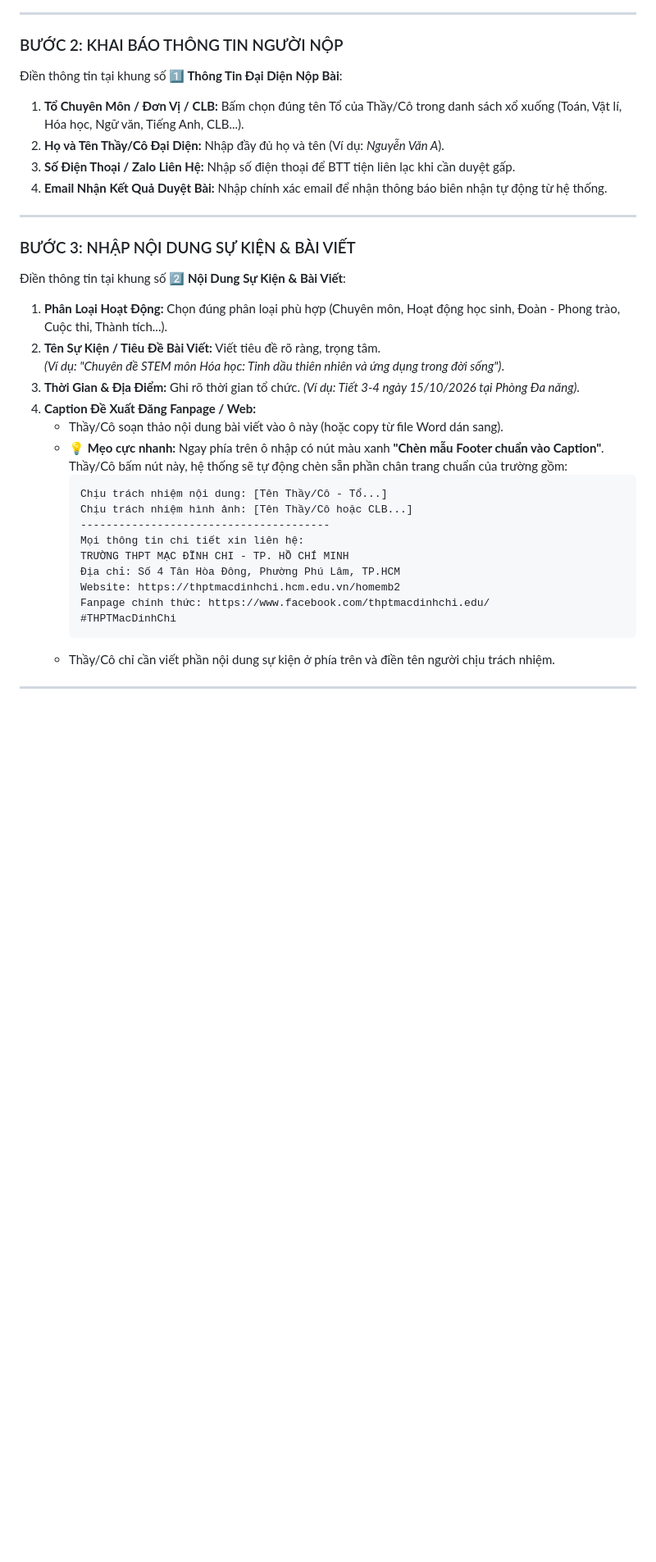
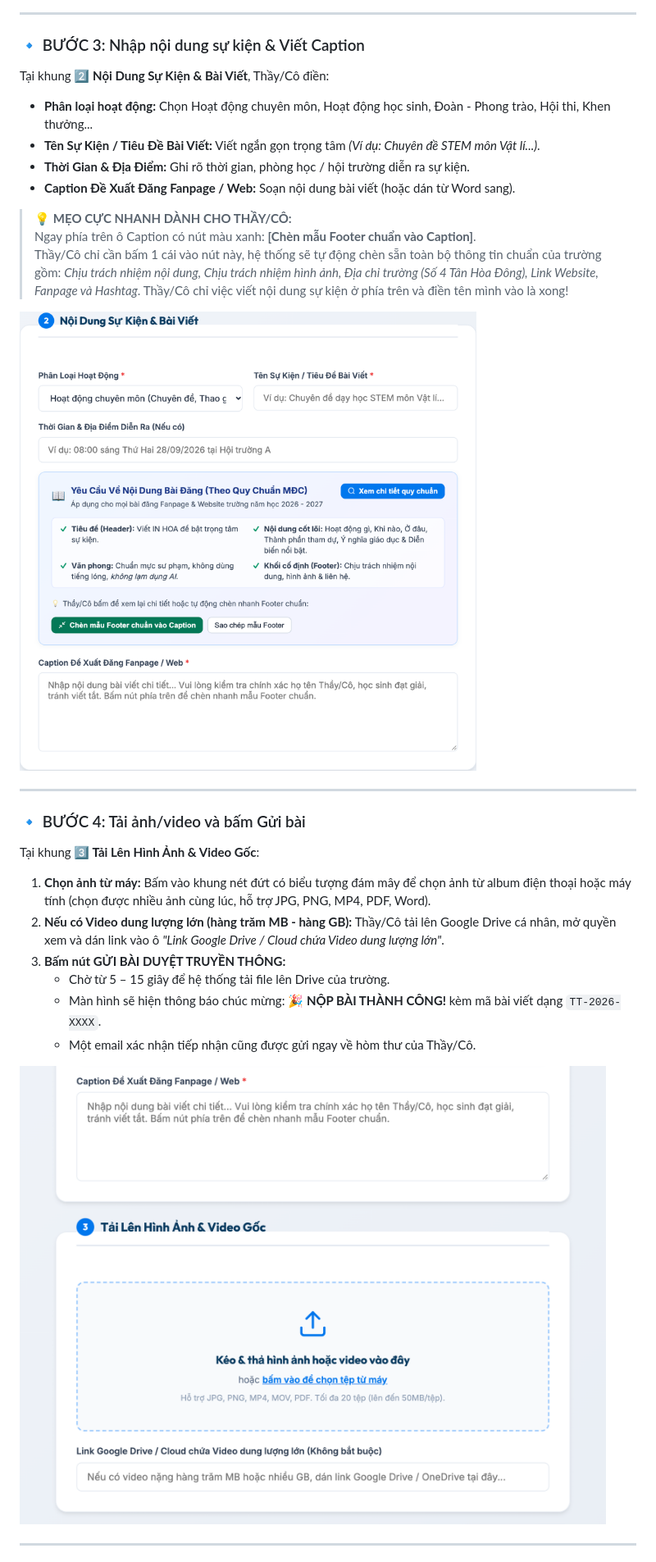
Before and after one commit to BanTruyenThongTHPTMDC/btt-thpt-macdinhchi, a Markdown page: docs/HUONG_DAN_GIAO_VIEN_NOP_BAI_WEB.md, the part around one of its changes. Shown at 82% size. Rendered like a GitHub page; pictures changed too: docs/huong_dan_images/hinh_3_noi_dung_caption.png (added), docs/huong_dan_images/hinh_4_tai_anh_video_gui_bai.png (added); blank space fills up the shorter version.

````diff
--- a/docs/HUONG_DAN_GIAO_VIEN_NOP_BAI_WEB.md
+++ b/docs/HUONG_DAN_GIAO_VIEN_NOP_BAI_WEB.md
@@ -49,36 +39,31 @@ Thầy/Cô truy cập vào trang web và thực hiện theo 4 bước trực qua
 
 ---
 
-### BƯỚC 2: KHAI BÁO THÔNG TIN NGƯỜI NỘP
-Điền thông tin tại khung số **1️⃣ Thông Tin Đại Diện Nộp Bài**:
-1. **Tổ Chuyên Môn / Đơn Vị / CLB:** Bấm chọn đúng tên Tổ của Thầy/Cô trong danh sách xổ xuống (Toán, Vật lí, Hóa học, Ngữ văn, Tiếng Anh, CLB...).
-2. **Họ và Tên Thầy/Cô Đại Diện:** Nhập đầy đủ họ và tên (Ví dụ: *Nguyễn Văn A*).
-3. **Số Điện Thoại / Zalo Liên Hệ:** Nhập số điện thoại để BTT tiện liên lạc khi cần duyệt gấp.
-4. **Email Nhận Kết Quả Duyệt Bài:** Nhập chính xác email để nhận thông báo biên nhận tự động từ hệ thống.
+### 🔹 BƯỚC 3: Nhập nội dung sự kiện & Viết Caption
+Tại khung **2️⃣ Nội Dung Sự Kiện & Bài Viết**, Thầy/Cô điền:
+* **Phân loại hoạt động:** Chọn Hoạt động chuyên môn, Hoạt động học sinh, Đoàn - Phong trào, Hội thi, Khen thưởng...
+* **Tên Sự Kiện / Tiêu Đề Bài Viết:** Viết ngắn gọn trọng tâm *(Ví dụ: Chuyên đề STEM môn Vật lí...)*.
+* **Thời Gian & Địa Điểm:** Ghi rõ thời gian, phòng học / hội trường diễn ra sự kiện.
+* **Caption Đề Xuất Đăng Fanpage / Web:** Soạn nội dung bài viết (hoặc dán từ Word sang).
+
+> 💡 **MẸO CỰC NHANH DÀNH CHO THẦY/CÔ:**
+> Ngay phía trên ô Caption có nút màu xanh: **[Chèn mẫu Footer chuẩn vào Caption]**.
+> Thầy/Cô chỉ cần bấm 1 cái vào nút này, hệ thống sẽ tự động chèn sẵn toàn bộ thông tin chuẩn của trường gồm: *Chịu trách nhiệm nội dung, Chịu trách nhiệm hình ảnh, Địa chỉ trường (Số 4 Tân Hòa Đông), Link Website, Fanpage và Hashtag*. Thầy/Cô chỉ việc viết nội dung sự kiện ở phía trên và điền tên mình vào là xong!
+
+![Hình 3: Khung nội dung sự kiện và nút chèn Footer mẫu chuẩn](./huong_dan_images/hinh_3_noi_dung_caption.png)
 
 ---
 
-### BƯỚC 3: NHẬP NỘI DUNG SỰ KIỆN & BÀI VIẾT
-Điền thông tin tại khung số **2️⃣ Nội Dung Sự Kiện & Bài Viết**:
-1. **Phân Loại Hoạt Động:** Chọn đúng phân loại phù hợp (Chuyên môn, Hoạt động học sinh, Đoàn - Phong trào, Cuộc thi, Thành tích...).
-2. **Tên Sự Kiện / Tiêu Đề Bài Viết:** Viết tiêu đề rõ ràng, trọng tâm.
-   *(Ví dụ: "Chuyên đề STEM môn Hóa học: Tinh dầu thiên nhiên và ứng dụng trong đời sống")*.
-3. **Thời Gian & Địa Điểm:** Ghi rõ thời gian tổ chức. *(Ví dụ: Tiết 3-4 ngày 15/10/2026 tại Phòng Đa năng)*.
-4. **Caption Đề Xuất Đăng Fanpage / Web:**
-   - Thầy/Cô soạn thảo nội dung bài viết vào ô này (hoặc copy từ file Word dán sang).
-   - 💡 **Mẹo cực nhanh:** Ngay phía trên ô nhập có nút màu xanh **"Chèn mẫu Footer chuẩn vào Caption"**. Thầy/Cô bấm nút này, hệ thống sẽ tự động chèn sẵn phần chân trang chuẩn của trường gồm:
-     ```text
-     Chịu trách nhiệm nội dung: [Tên Thầy/Cô - Tổ...]
-     Chịu trách nhiệm hình ảnh: [Tên Thầy/Cô hoặc CLB...]
-     ---------------------------------------
-     Mọi thông tin chi tiết xin liên hệ:
-     TRƯỜNG THPT MẠC ĐĨNH CHI - TP. HỒ CHÍ MINH
-     Địa chỉ: Số 4 Tân Hòa Đông, Phường Phú Lâm, TP.HCM
-     Website: https://thptmacdinhchi.hcm.edu.vn/homemb2
-     Fanpage chính thức: https://www.facebook.com/thptmacdinhchi.edu/
-     #THPTMacDinhChi
-     ```
-   - Thầy/Cô chỉ cần viết phần nội dung sự kiện ở phía trên và điền tên người chịu trách nhiệm.
+### 🔹 BƯỚC 4: Tải ảnh/video và bấm Gửi bài
+Tại khung **3️⃣ Tải Lên Hình Ảnh & Video Gốc**:
+1. **Chọn ảnh từ máy:** Bấm vào khung nét đứt có biểu tượng đám mây để chọn ảnh từ album điện thoại hoặc máy tính (chọn được nhiều ảnh cùng lúc, hỗ trợ JPG, PNG, MP4, PDF, Word).
+2. **Nếu có Video dung lượng lớn (hàng trăm MB - hàng GB):** Thầy/Cô tải lên Google Drive cá nhân, mở quyền xem và dán link vào ô *"Link Google Drive / Cloud chứa Video dung lượng lớn"*.
+3. **Bấm nút GỬI BÀI DUYỆT TRUYỀN THÔNG:**
+   - Chờ từ 5 – 15 giây để hệ thống tải file lên Drive của trường.
+   - Màn hình sẽ hiện thông báo chúc mừng: **🎉 NỘP BÀI THÀNH CÔNG!** kèm mã bài viết dạng `TT-2026-XXXX`.
+   - Một email xác nhận tiếp nhận cũng được gửi ngay về hòm thư của Thầy/Cô.
+
+![Hình 4: Vùng kéo thả ảnh/video và ô dán link Google Drive](./huong_dan_images/hinh_4_tai_anh_video_gui_bai.png)
 
 ---
 
````
Also changed, not shown: other parts of docs/HUONG_DAN_GIAO_VIEN_NOP_BAI_WEB.md (+45 -94 lines), docs/huong_dan_images/hinh_1_trang_chu_chon_gv.png (added), docs/huong_dan_images/hinh_2_thong_tin_nguoi_nop.png (added), docs/huong_dan_images/hinh_5_tra_cuu_sua_bai.png (added), 1 other file.
